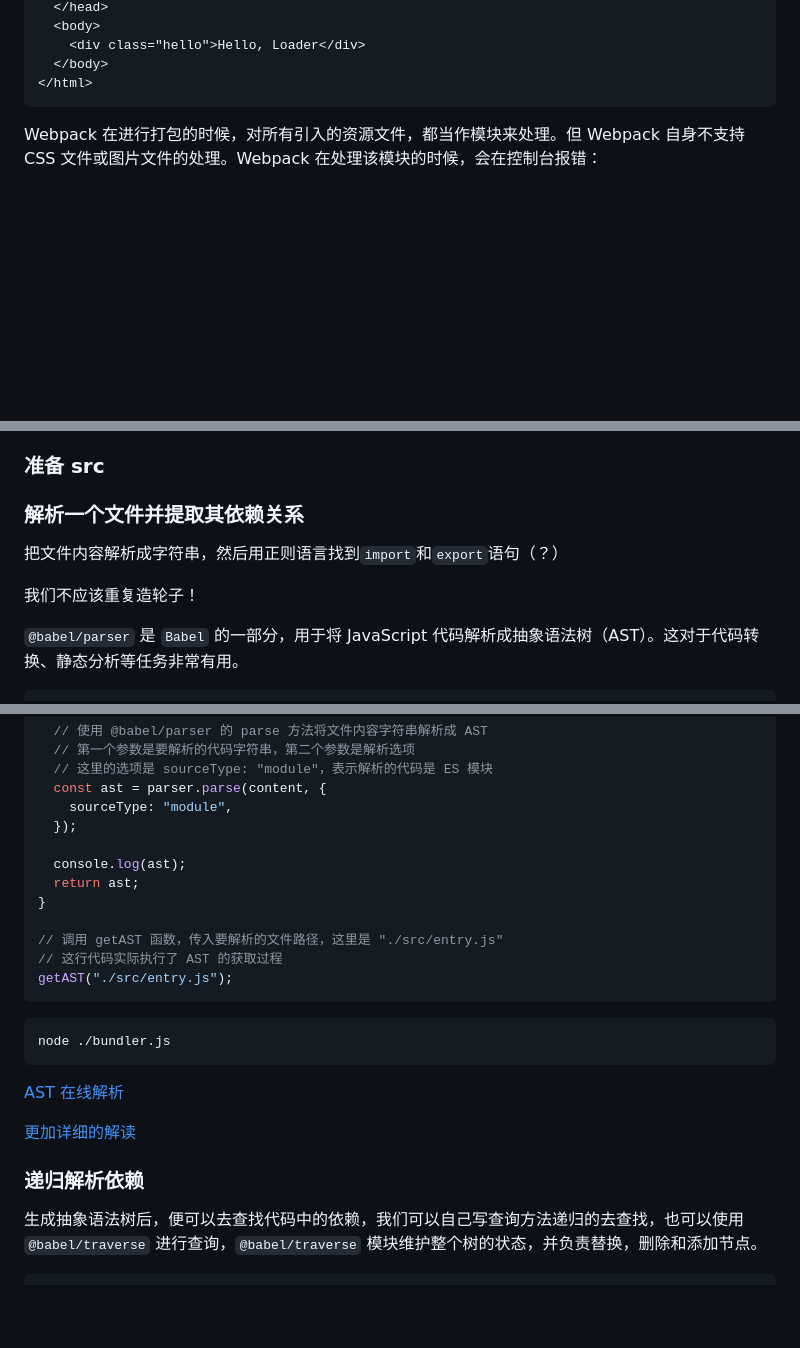
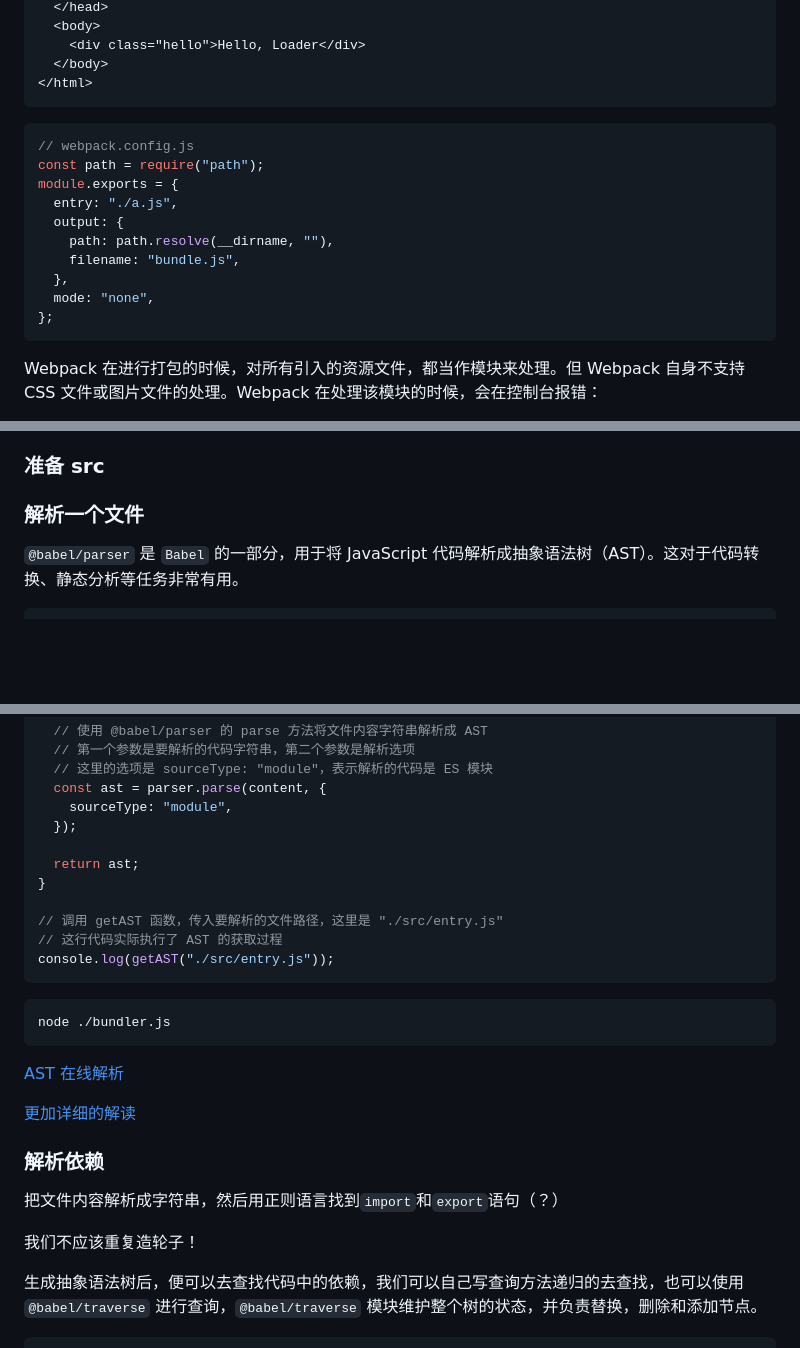
Before and after one commit to xvlincaigou/webpack-tutorial, a Markdown page: docs/Webpack.md, 3 parts joined by grey strips. GitHub-like rendering; blank space fills up the shorter version.

Commit message:
最后做了一些修改

````diff
--- a/docs/Webpack.md
+++ b/docs/Webpack.md
@@ -193,6 +193,19 @@ import "./b.css";
 </html>
 ```
 
+```javascript
+// webpack.config.js
+const path = require("path");
+module.exports = {
+  entry: "./a.js",
+  output: {
+    path: path.resolve(__dirname, ""),
+    filename: "bundle.js",
+  },
+  mode: "none",
+};
+```
+
 Webpack 在进行打包的时候，对所有引入的资源文件，都当作模块来处理。但 Webpack 自身不支持 CSS 文件或图片文件的处理。Webpack 在处理该模块的时候，会在控制台报错：
 
 Module parse failed…You may need an appropriate loader to handle this file type.你需要你个合适的 loader 来处理该文件类型。
@@ -245,11 +258,7 @@ use 值是一个数组，每一项是一个 loader。loader 的执行顺序是
 
 ### 准备 src
 
-### 解析一个文件并提取其依赖关系
-
-把文件内容解析成字符串，然后用正则语言找到`import`和`export`语句（？）
-
-我们不应该重复造轮子！
+### 解析一个文件
 
 `@babel/parser` 是 `Babel` 的一部分，用于将 JavaScript 代码解析成抽象语法树（AST）。这对于代码转换、静态分析等任务非常有用。
 
@@ -280,13 +289,12 @@ function getAST(filename) {
     sourceType: "module",
   });
 
-  console.log(ast);
   return ast;
 }
 
 // 调用 getAST 函数，传入要解析的文件路径，这里是 "./src/entry.js"
 // 这行代码实际执行了 AST 的获取过程
-getAST("./src/entry.js");
+console.log(getAST("./src/entry.js"));
 ```
 
 ```shell
@@ -297,7 +305,11 @@ node ./bundler.js
 
 [更加详细的解读](https://dev.to/marvinjude/abstract-syntax-trees-and-practical-applications-in-javascript-4a3)
 
-### 递归解析依赖
+### 解析依赖
+
+把文件内容解析成字符串，然后用正则语言找到`import`和`export`语句（？）
+
+我们不应该重复造轮子！
 
 生成抽象语法树后，便可以去查找代码中的依赖，我们可以自己写查询方法递归的去查找，也可以使用 `@babel/traverse` 进行查询，`@babel/traverse` 模块维护整个树的状态，并负责替换，删除和添加节点。
 
````
Also changed, not shown: other parts of docs/Webpack.md (+4 -1 lines).
